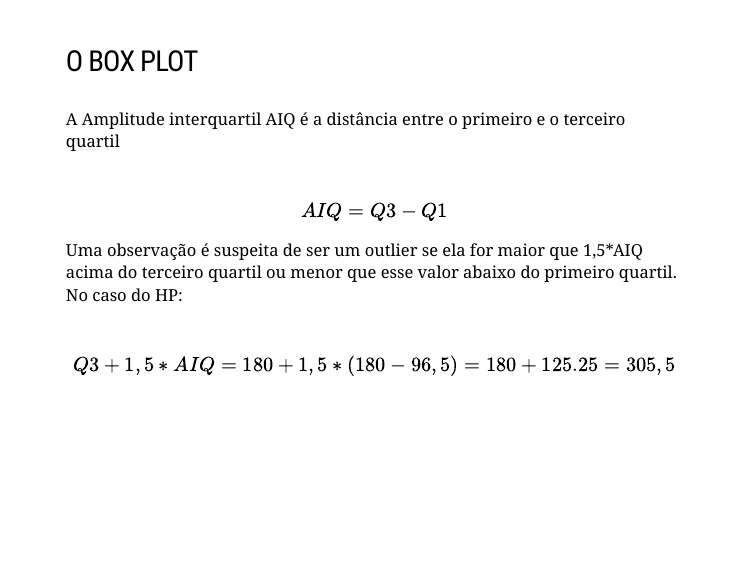
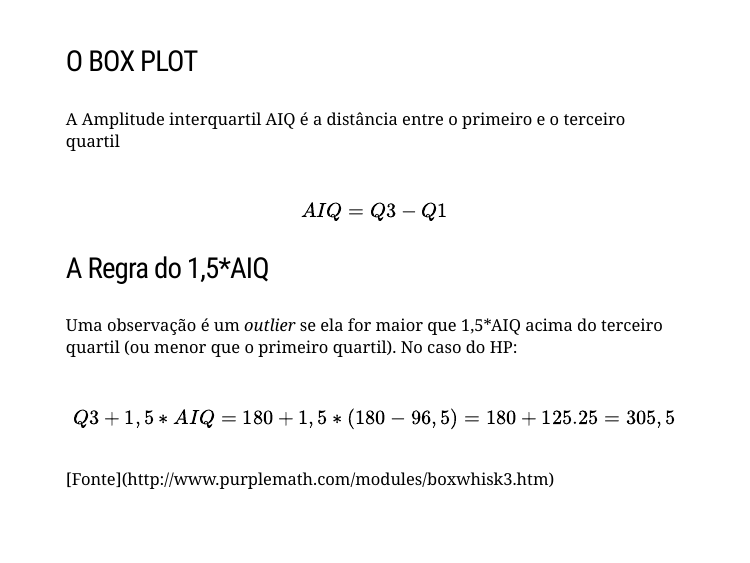
Before and after one commit to DATAUNIRIO/aulaunirio, an R Markdown document (index.Rmd): page 48 of 58. Rendered offline with R 4.5, knitr and Pandoc, with nearby package versions; the slides are laid out offline by our stand-in for remark.js, each with all of its steps uncovered, in fonts that may differ from those the slides ask for, and without slide numbers, shadows or browser add-ons; code that draws random numbers runs with fixed seeds of ours.

Commit message:
nova versao

````diff
--- a/index.Rmd
+++ b/index.Rmd
@@ -571,14 +571,10 @@ A Amplitude interquartil AIQ é a distância entre o primeiro e o terceiro quart
 ```
 
 
-
 $$AIQ=Q3-Q1$$
 
-Uma observação é suspeita de ser um outlier se ela for maior que 1,5*AIQ acima do terceiro quartil ou menor que esse valor abaixo do primeiro quartil. No caso do HP:
-
-
-
-
+### A Regra do 1,5*AIQ
+Uma observação é um *outlier* se ela for maior que 1,5*AIQ acima do terceiro quartil (ou menor que o primeiro quartil). No caso do HP:
 
 ```
 
@@ -589,3 +586,4 @@ $$ Q3+1,5*AIQ = 180+1,5*(180-96,5) = 180 + 125.25 = 305,5 $$
+[Fonte](http://www.purplemath.com/modules/boxwhisk3.htm)
 
 ---
 
````
Also changed, not shown: index.html, index.Rmd (1 more changed lines).
